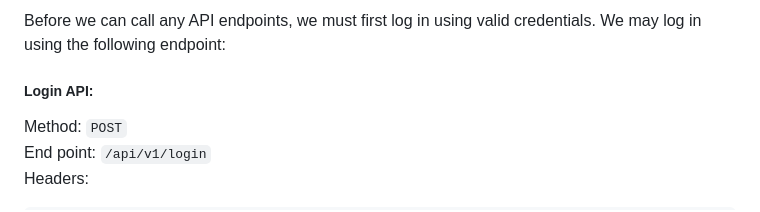
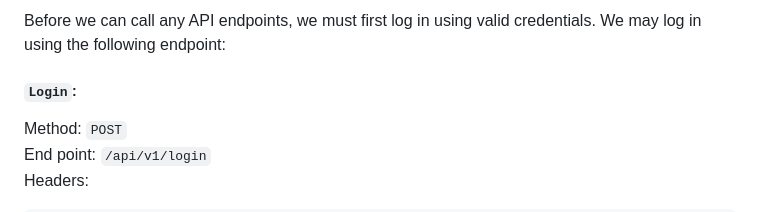
Before and after one commit to jaysonhabitan/events-api, a Markdown page: README.md, the part around one of its changes. GitHub-like rendering.

```diff
--- a/README.md
+++ b/README.md
@@ -71,7 +71,7 @@ Assuming that you already have a running development server, we can now use it a
 #### 1. Authentication
 Before we can call any API endpoints, we must first log in using valid credentials. We may log in using the following endpoint:
 
-##### Login API:
+##### `Login`:
 Method: `POST`  \
 End point:  `/api/v1/login`  \
 Headers:
```
Also changed, not shown: other parts of README.md (+10 -11 lines).
